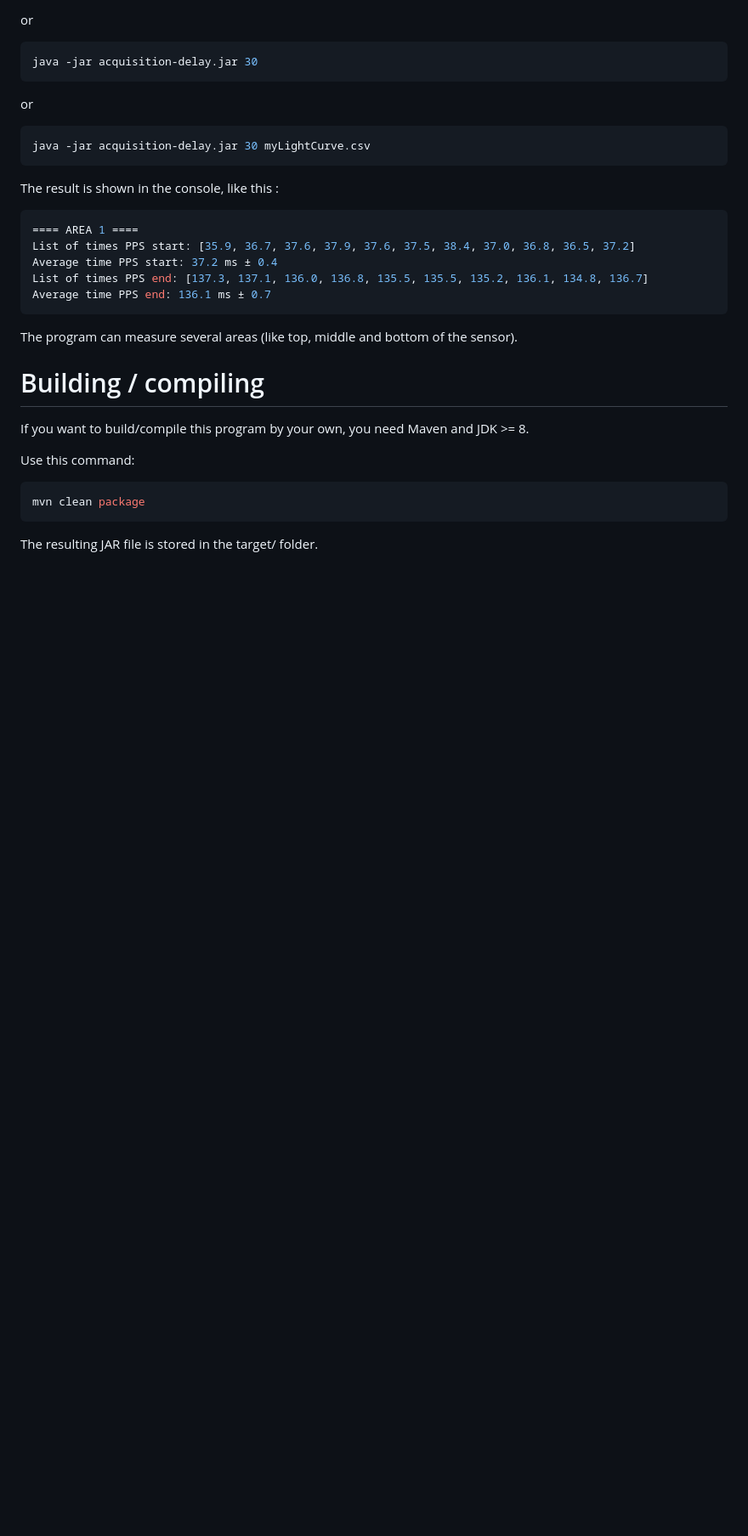
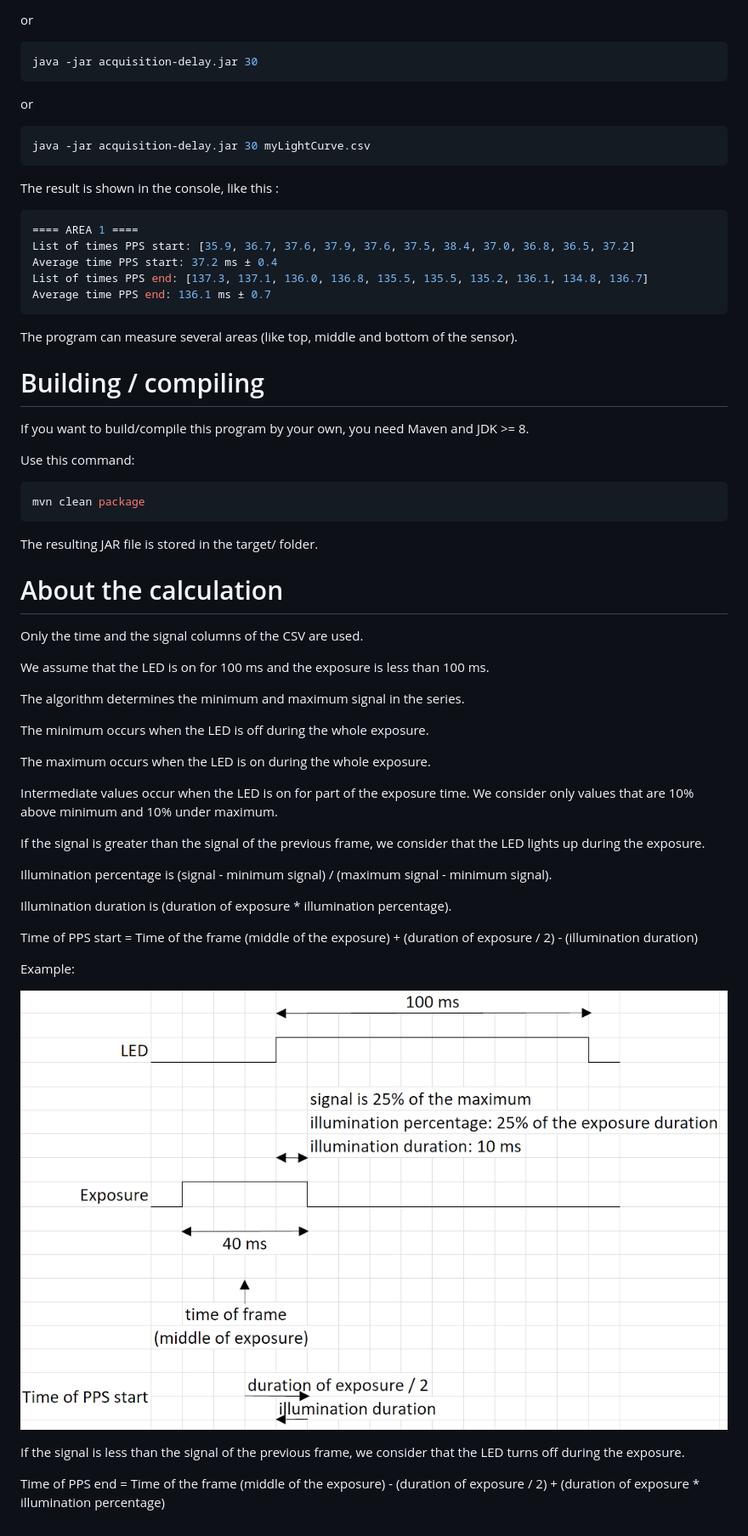
Before and after one commit to astrochoupe/acquisition-delay, a Markdown page: README.md, the part around one of its changes. Shown at 85% size. GitHub-like rendering; pictures changed too: assets/calculation_schema.png (added); blank space fills up the shorter version.

Commit message:
Add explanation about the calculation performed

````diff
--- a/README.md
+++ b/README.md
@@ -114,3 +114,33 @@ mvn clean package
 ```
 
 The resulting JAR file is stored in the target/ folder.
+
+# About the calculation
+
+Only the time and the signal columns of the CSV are used.
+
+We assume that the LED is on for 100 ms and the exposure is less than 100 ms.
+
+The algorithm determines the minimum and maximum signal in the series.
+
+The minimum occurs when the LED is off during the whole exposure.
+
+The maximum occurs when the LED is on during the whole exposure.
+
+Intermediate values occur when the LED is on for part of the exposure time. We consider only values that are 10% above minimum and 10% under maximum.
+
+If the signal is greater than the signal of the previous frame, we consider that the LED lights up during the exposure.
+
+Illumination percentage is (signal - minimum signal) / (maximum signal - minimum signal).
+
+Illumination duration is (duration of exposure * illumination percentage).
+
+Time of PPS start = Time of the frame (middle of the exposure) + (duration of exposure / 2) - (illumination duration)
+
+Example:
+
+![Calculation schema](assets/calculation_schema.png)
+
+If the signal is less than the signal of the previous frame, we consider that the LED turns off during the exposure.
+
+Time of PPS end = Time of the frame (middle of the exposure) - (duration of exposure / 2) + (duration of exposure * illumination percentage)
````
Also changed, not shown: other parts of README.md (+1 -1 lines).
